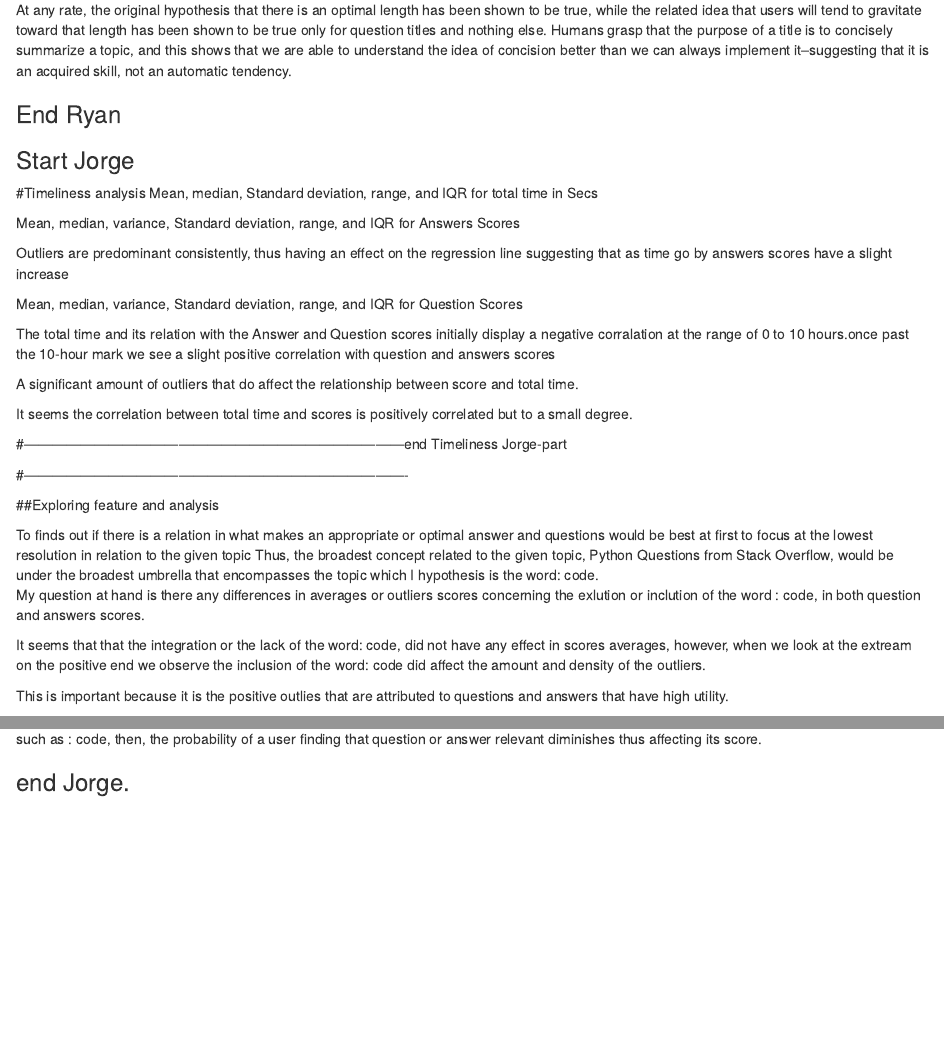
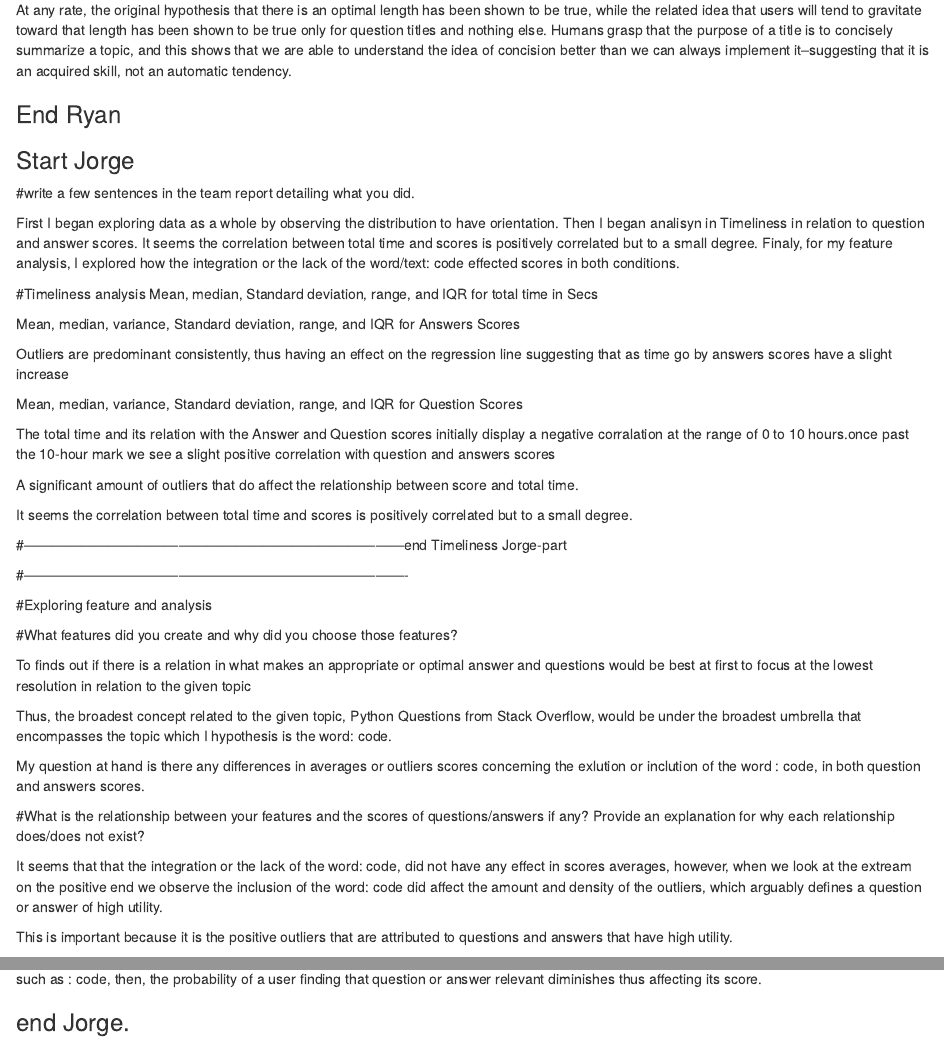
Before and after one commit to thorbin/-data-science-labs-, an R Markdown document (Lab 10 Black Swans.Rmd): the page in a window 1100 px wide, from 2930 px down, and a second part further down, joined at a grey line. Rendered offline with R 4.5, knitr and Pandoc, with nearby package versions; the code chunks are not run, so their results and figures are left out.

Commit message:
final 2.0

````diff
--- a/Lab 10 Black Swans.Rmd
+++ b/Lab 10 Black Swans.Rmd
@@ -155,7 +155,9 @@ At any rate, the original hypothesis that there is an optimal length has been sh
 ### End Ryan
 
 ### Start Jorge
+#write a few sentences in the team report detailing what you did.
 
+First I began exploring data as a whole by observing the distribution to have orientation. Then I began analisyn in Timeliness in relation to question and answer scores. It seems the correlation between total time and scores is positively correlated but to a small degree. Finaly, for my feature analysis, I explored how the integration or the lack of the word/text: code effected scores in both conditions.
 
 
 ```{r include=FALSE}
@@ -356,10 +358,14 @@ It seems the correlation between total time and scores is positively correlated
 #----------------------------------------------------------------------------------
 
 
-##Exploring feature and analysis
+#Exploring feature and analysis
+
+#What features did you create and why did you choose those features?
 
 To finds out if there is a relation in what makes an appropriate or optimal answer and questions would be best at first to focus at the lowest resolution in relation to the given topic
+
 Thus, the broadest concept related to the given topic, Python Questions from Stack Overflow, would be under the broadest umbrella that encompasses the topic which I hypothesis is the word:  code.
+
 My question at hand is there any differences in averages or outliers scores concerning the exlution or inclution of the word : code, in both question and answers scores.
 
 ```{r echo=FALSE,  warning=FALSE, message=FALSE}
@@ -395,9 +401,11 @@ ggplot(answers, aes(x = str_detect(Body, "code"), y=Score))+
   ggtitle("Box Plot inclusion and exclusion feature: code, per Answer Scores\n \n Extended view ")+
   labs(y= "Ans Score", x = "Feature Text: code")
 ```
-It seems that that the integration or the lack of the word: code, did not have any effect in scores averages, however, when we look at the extream on the positive end we observe the inclusion of the word: code did affect the amount and density of the outliers.
+#What is the relationship between your features and the scores of questions/answers if any? Provide an explanation for why each relationship does/does not exist?
 
-This is important because it is the positive outlies that are attributed to questions and answers that have high utility.
+It seems that that the integration or the lack of the word: code, did not have any effect in scores averages, however, when we look at the extream on the positive end we observe the inclusion of the word: code did affect the amount and density of the outliers, which arguably defines a question or answer of high utility.
+
+This is important because it is the positive outliers that are attributed to questions and answers that have high utility.
 
 Thus, perhaps the reason for this effect is that it is a question or answer that does not define itself a the lowest resolution with proper keywords such as : code, then, the probability of a user finding that question or answer relevant diminishes thus affecting its score.
 
````
